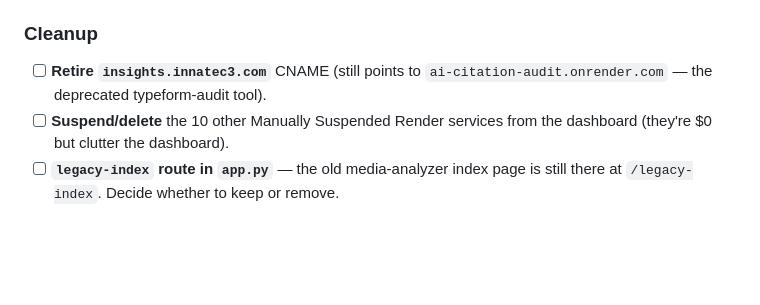
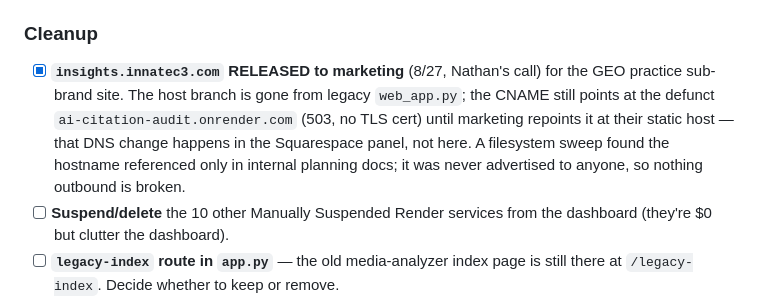
Before and after one commit to nathanstrauss13/news-analyzer, a Markdown page: PR_SIGNAL_FINDER.md, the part around the change. Rendered like a GitHub page; blank space fills up the shorter version.

Commit message:
Close insights.innatec3.com retirement task — hostname released to marketing
Co-Authored-By: Claude Fable 5 <noreply@anthropic.com>

```diff
--- a/PR_SIGNAL_FINDER.md
+++ b/PR_SIGNAL_FINDER.md
@@ -118,7 +118,7 @@ Build typically takes 3-5 min (pandas compilation is the slow step). Subsequent
 - [ ] **Merge [PR #1](https://github.com/nathanstrauss13/news-analyzer/pull/1)** to `main` and switch Render's deploy branch from `feat/pr-signal-finder` to `main`.
 
 ### Cleanup
-- [ ] **Retire `insights.innatec3.com`** CNAME (still points to `ai-citation-audit.onrender.com` — the deprecated typeform-audit tool).
+- [x] **`insights.innatec3.com` RELEASED to marketing** (8/27, Nathan's call) for the GEO practice sub-brand site. The host branch is gone from legacy `web_app.py`; the CNAME still points at the defunct `ai-citation-audit.onrender.com` (503, no TLS cert) until marketing repoints it at their static host — that DNS change happens in the Squarespace panel, not here. A filesystem sweep found the hostname referenced only in internal planning docs; it was never advertised to anyone, so nothing outbound is broken.
 - [ ] **Suspend/delete** the 10 other Manually Suspended Render services from the dashboard (they're $0 but clutter the dashboard).
 - [ ] **`legacy-index` route in `app.py`** — the old media-analyzer index page is still there at `/legacy-index`. Decide whether to keep or remove.
 
```
